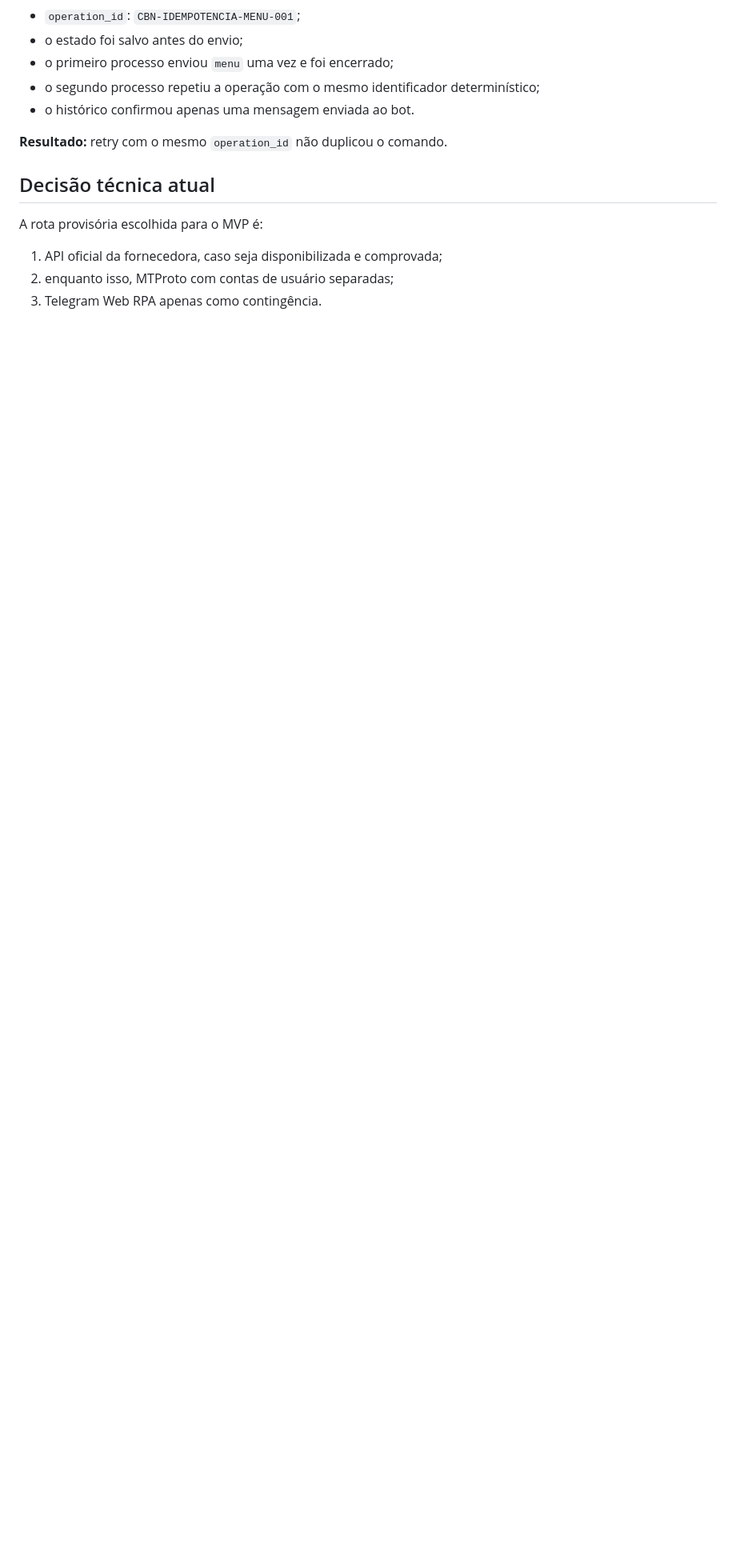
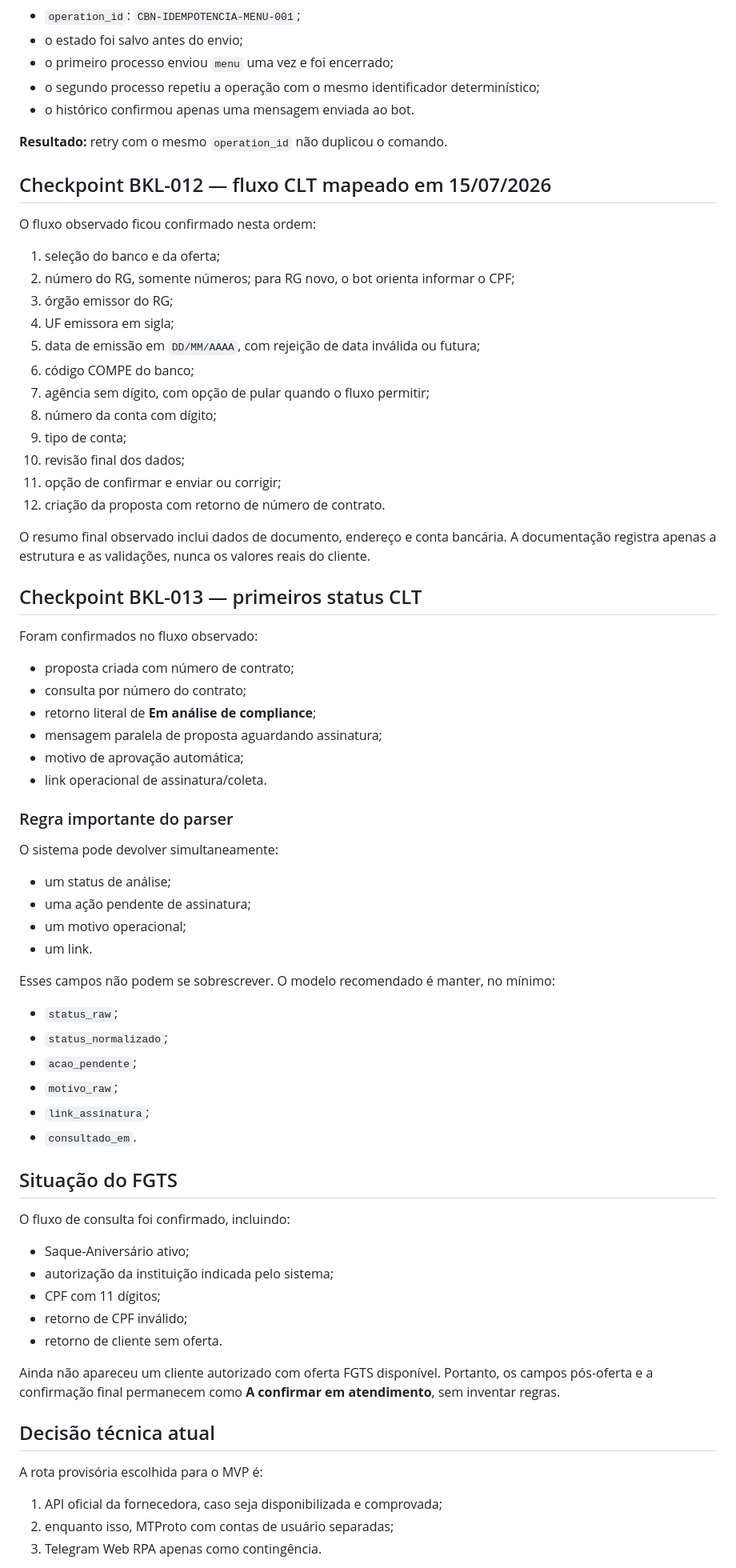
Before and after one commit to Sholdam/cbn, a Markdown page: docs/HANDOFF.md, the part around one of its changes. Shown at 80% size. Drawn GitHub-style; blank space fills up the shorter version.

Commit message:
docs: update handoff with CLT proposal mapping checkpoint

```diff
--- a/docs/HANDOFF.md
+++ b/docs/HANDOFF.md
@@ -46,6 +47,66 @@ Construir uma operação autônoma com captação pela Meta, atendimento no What
 
 **Resultado:** retry com o mesmo `operation_id` não duplicou o comando.
 
+## Checkpoint BKL-012 — fluxo CLT mapeado em 15/07/2026
+
+O fluxo observado ficou confirmado nesta ordem:
+
+1. seleção do banco e da oferta;
+2. número do RG, somente números; para RG novo, o bot orienta informar o CPF;
+3. órgão emissor do RG;
+4. UF emissora em sigla;
+5. data de emissão em `DD/MM/AAAA`, com rejeição de data inválida ou futura;
+6. código COMPE do banco;
+7. agência sem dígito, com opção de pular quando o fluxo permitir;
+8. número da conta com dígito;
+9. tipo de conta;
+10. revisão final dos dados;
+11. opção de confirmar e enviar ou corrigir;
+12. criação da proposta com retorno de número de contrato.
+
+O resumo final observado inclui dados de documento, endereço e conta bancária. A documentação registra apenas a estrutura e as validações, nunca os valores reais do cliente.
+
+## Checkpoint BKL-013 — primeiros status CLT
+
+Foram confirmados no fluxo observado:
+
+- proposta criada com número de contrato;
+- consulta por número do contrato;
+- retorno literal de **Em análise de compliance**;
+- mensagem paralela de proposta aguardando assinatura;
+- motivo de aprovação automática;
+- link operacional de assinatura/coleta.
+
+### Regra importante do parser
+
+O sistema pode devolver simultaneamente:
+
+- um status de análise;
+- uma ação pendente de assinatura;
+- um motivo operacional;
+- um link.
+
+Esses campos não podem se sobrescrever. O modelo recomendado é manter, no mínimo:
+
+- `status_raw`;
+- `status_normalizado`;
+- `acao_pendente`;
+- `motivo_raw`;
+- `link_assinatura`;
+- `consultado_em`.
+
+## Situação do FGTS
+
+O fluxo de consulta foi confirmado, incluindo:
+
+- Saque-Aniversário ativo;
+- autorização da instituição indicada pelo sistema;
+- CPF com 11 dígitos;
+- retorno de CPF inválido;
+- retorno de cliente sem oferta.
+
+Ainda não apareceu um cliente autorizado com oferta FGTS disponível. Portanto, os campos pós-oferta e a confirmação final permanecem como **A confirmar em atendimento**, sem inventar regras.
+
 ## Decisão técnica atual
 
 A rota provisória escolhida para o MVP é:
```
Also changed, not shown: other parts of docs/HANDOFF.md (+22 -14 lines).
